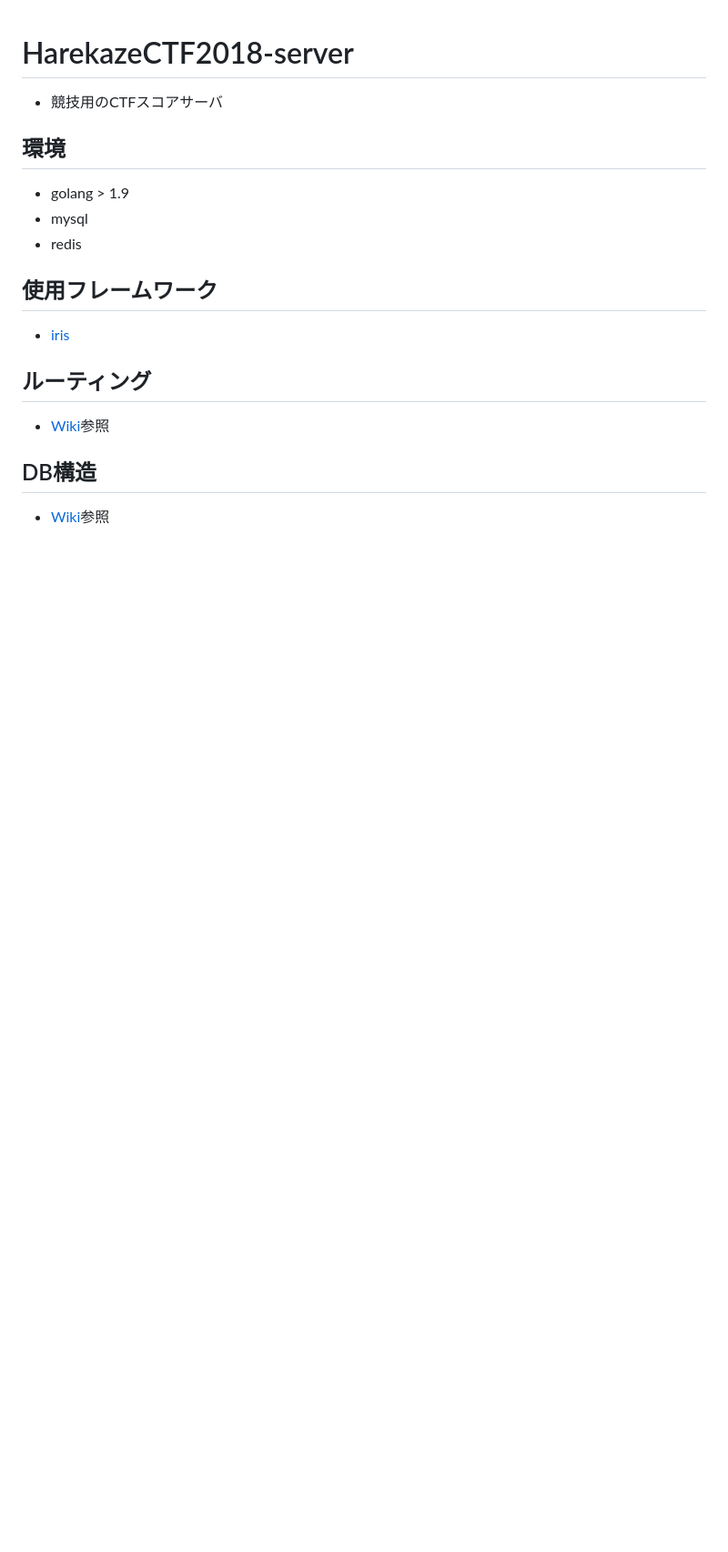
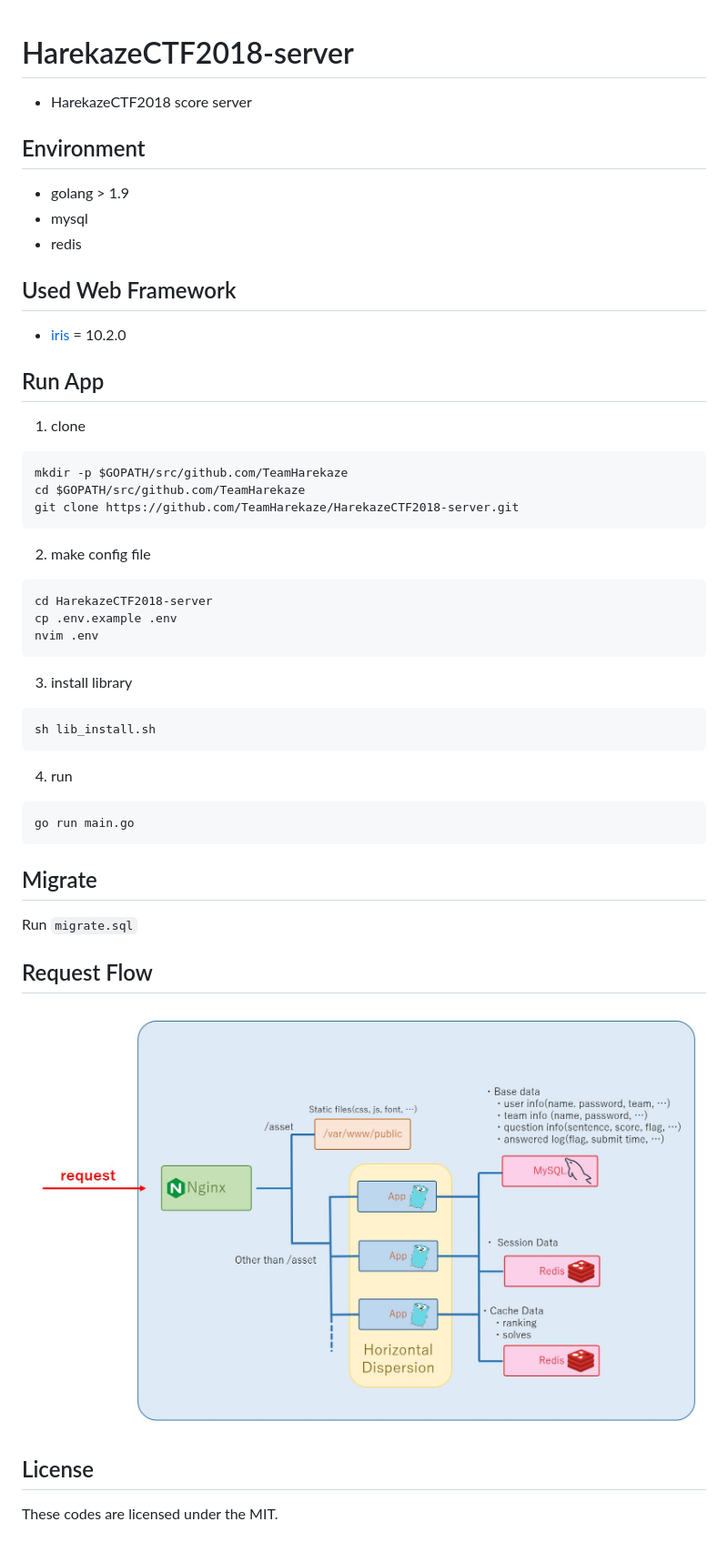
Before and after one commit to TeamHarekaze/HarekazeCTF2018-server, a Markdown page: README.md, the part around the change. Shown: that part at 91% size. Rendered like a GitHub page; pictures changed too: request_flow.jpg (added); blank space fills up the shorter version.

Commit message:
Make one readme file

````diff
--- a/README.md
+++ b/README.md
@@ -1,16 +1,44 @@
 # HarekazeCTF2018-server
-- 競技用のCTFスコアサーバ
+- HarekazeCTF2018 score server
 
-## 環境
+## Environment
 - golang > 1.9
 - mysql
 - redis
 
-## 使用フレームワーク
-- [iris](https://github.com/kataras/iris)
+## Used Web Framework
+- [iris](https://github.com/kataras/iris) = 10.2.0
 
-## ルーティング
-- [Wiki](https://github.com/TeamHarekaze/HarekazeCTF2018-server/wiki/DataBase_ER)参照
+## Run App
+1. clone
+```shell
+mkdir -p $GOPATH/src/github.com/TeamHarekaze
+cd $GOPATH/src/github.com/TeamHarekaze
+git clone https://github.com/TeamHarekaze/HarekazeCTF2018-server.git
+```
 
-## DB構造
-- [Wiki](https://github.com/TeamHarekaze/HarekazeCTF2018-server/wiki/Routing)参照
+2. make config file
+```shell
+cd HarekazeCTF2018-server
+cp .env.example .env
+nvim .env
+```
+
+3. install library
+```shell
+sh lib_install.sh
+```
+
+4. run
+```shell
+go run main.go
+```
+
+## Migrate
+Run `migrate.sql`
+
+## Request Flow
+![request_flow.jpg](request_flow.jpg)
+
+## License
+These codes are licensed under the MIT.
````
Also changed, not shown: app/README.md (deleted, +0 -69 lines).
